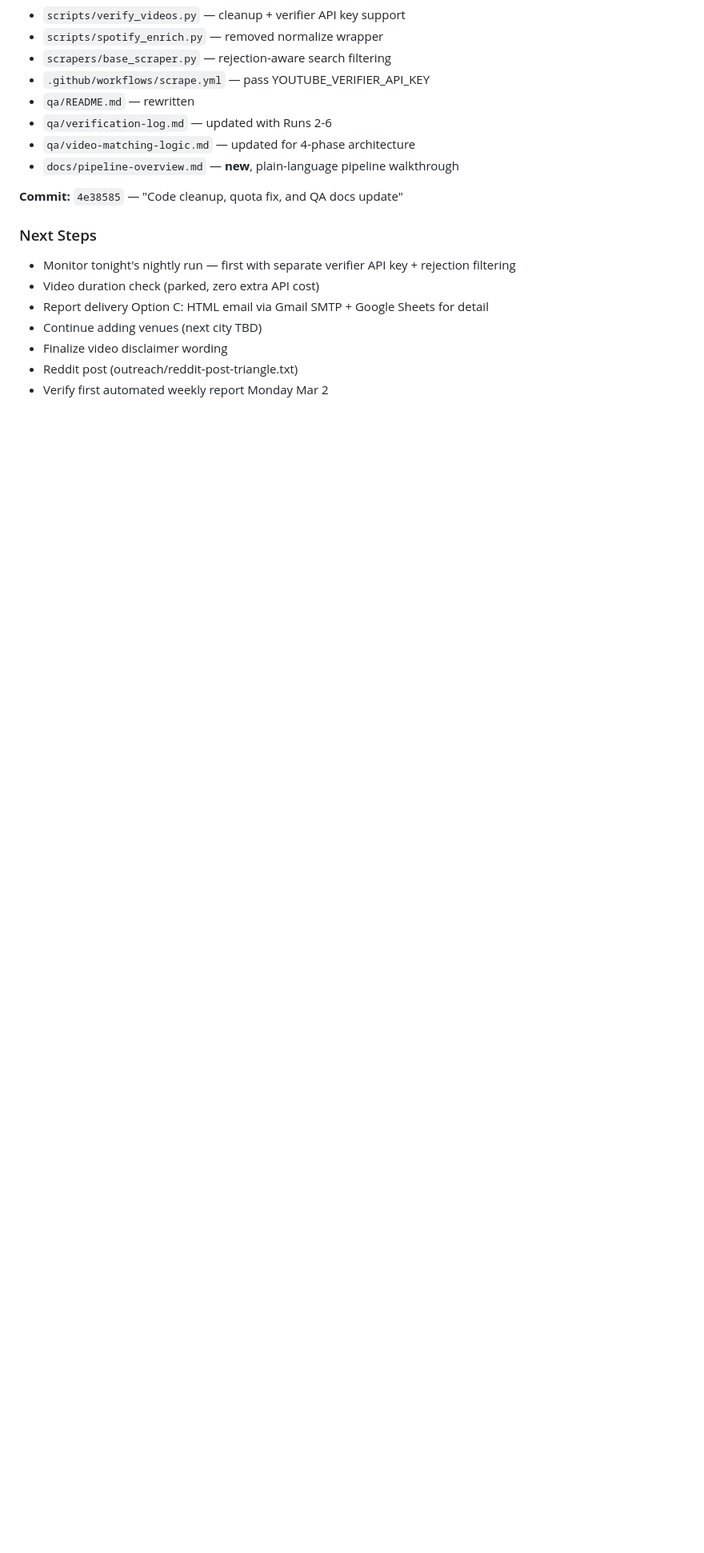
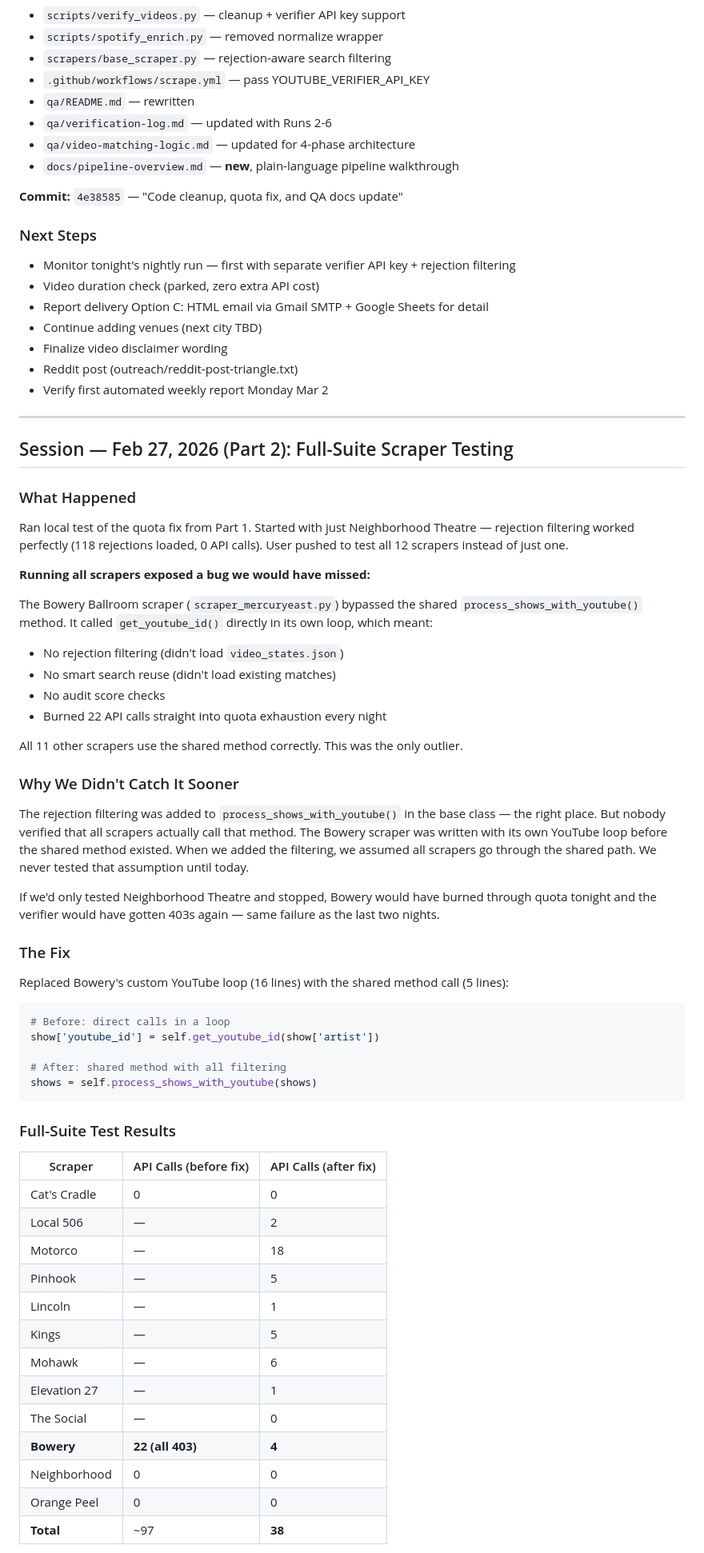
Before and after one commit to philomontbill/cats-cradle-shows, a Markdown page: docs/working-notes.md, the part around one of its changes. Shown at 80% size. GitHub-like rendering; blank space fills up the shorter version.

Commit message:
Update working notes with full-suite scraper testing session
Co-Authored-By: Claude Opus 4.6 <noreply@anthropic.com>

````diff
--- a/docs/working-notes.md
+++ b/docs/working-notes.md
@@ -1296,3 +1296,57 @@ User shared a 6-point external review of the video matching pipeline. Evaluated
 - Finalize video disclaimer wording
 - Reddit post (outreach/reddit-post-triangle.txt)
 - Verify first automated weekly report Monday Mar 2
+
+---
+
+## Session — Feb 27, 2026 (Part 2): Full-Suite Scraper Testing
+
+### What Happened
+
+Ran local test of the quota fix from Part 1. Started with just Neighborhood Theatre — rejection filtering worked perfectly (118 rejections loaded, 0 API calls). User pushed to test all 12 scrapers instead of just one.
+
+**Running all scrapers exposed a bug we would have missed:**
+
+The Bowery Ballroom scraper (`scraper_mercuryeast.py`) bypassed the shared `process_shows_with_youtube()` method. It called `get_youtube_id()` directly in its own loop, which meant:
+- No rejection filtering (didn't load `video_states.json`)
+- No smart search reuse (didn't load existing matches)
+- No audit score checks
+- Burned 22 API calls straight into quota exhaustion every night
+
+All 11 other scrapers use the shared method correctly. This was the only outlier.
+
+### Why We Didn't Catch It Sooner
+
+The rejection filtering was added to `process_shows_with_youtube()` in the base class — the right place. But nobody verified that all scrapers actually call that method. The Bowery scraper was written with its own YouTube loop before the shared method existed. When we added the filtering, we assumed all scrapers go through the shared path. We never tested that assumption until today.
+
+If we'd only tested Neighborhood Theatre and stopped, Bowery would have burned through quota tonight and the verifier would have gotten 403s again — same failure as the last two nights.
+
+### The Fix
+
+Replaced Bowery's custom YouTube loop (16 lines) with the shared method call (5 lines):
+```python
+# Before: direct calls in a loop
+show['youtube_id'] = self.get_youtube_id(show['artist'])
+
+# After: shared method with all filtering
+shows = self.process_shows_with_youtube(shows)
+```
+
+### Full-Suite Test Results
+
+| Scraper | API Calls (before fix) | API Calls (after fix) |
+|---------|----------------------|---------------------|
+| Cat's Cradle | 0 | 0 |
+| Local 506 | — | 2 |
+| Motorco | — | 18 |
+| Pinhook | — | 5 |
+| Lincoln | — | 1 |
+| Kings | — | 5 |
+| Mohawk | — | 6 |
+| Elevation 27 | — | 1 |
+| The Social | — | 0 |
+| **Bowery** | **22 (all 403)** | **4** |
+| Neighborhood | 0 | 0 |
+| Orange Peel | 0 | 0 |
+| **Total** | ~97 | **38** |
+
````
Also changed, not shown: other parts of docs/working-notes.md (+26 -0 lines).
